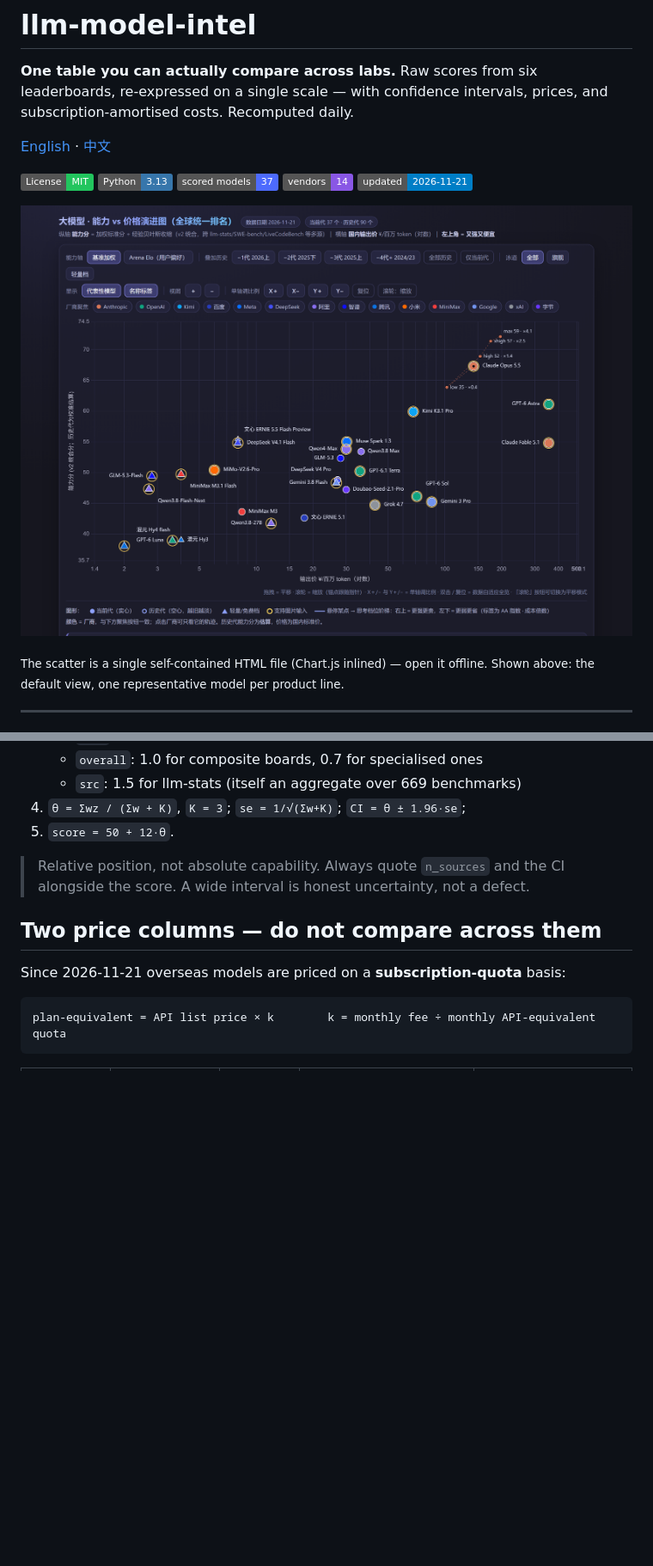
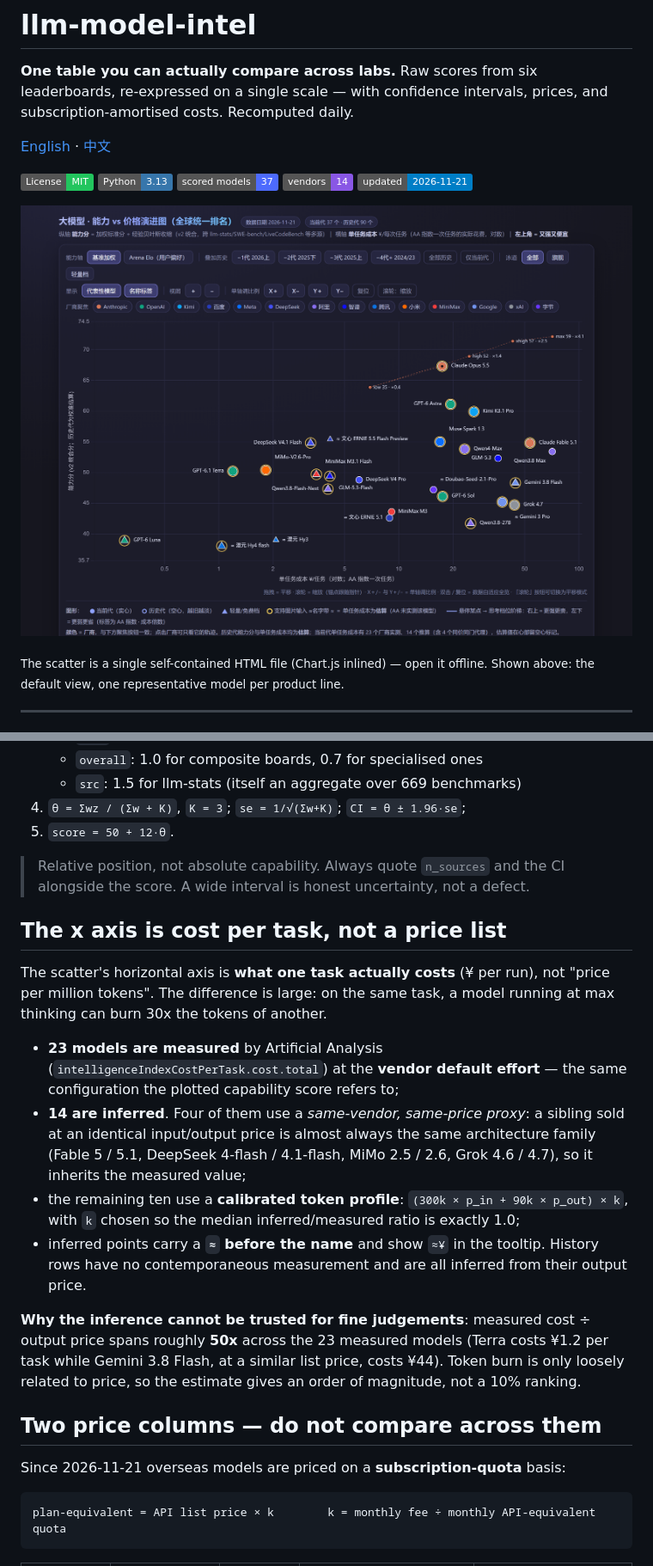
Before and after one commit to Icather/llm-model-intel, a Markdown page: README.en.md, 2 parts joined by grey strips. Shown at 86% size. GitHub-like rendering; pictures changed too: docs/preview.png; badges without logos; blank space fills up the shorter version.

```diff
--- a/README.en.md
+++ b/README.en.md
@@ -48,6 +48,17 @@ This library instead: standardises **within** each `(leaderboard, metric)` group
 
 > Relative position, not absolute capability. Always quote `n_sources` and the CI alongside the score. A wide interval is honest uncertainty, not a defect.
 
+## The x axis is cost per task, not a price list
+
+The scatter's horizontal axis is **what one task actually costs** (¥ per run), not "price per million tokens". The difference is large: on the same task, a model running at max thinking can burn 30x the tokens of another.
+
+- **23 models are measured** by Artificial Analysis (`intelligenceIndexCostPerTask.cost.total`) at the **vendor default effort** — the same configuration the plotted capability score refers to;
+- **14 are inferred**. Four of them use a *same-vendor, same-price proxy*: a sibling sold at an identical input/output price is almost always the same architecture family (Fable 5 / 5.1, DeepSeek 4-flash / 4.1-flash, MiMo 2.5 / 2.6, Grok 4.6 / 4.7), so it inherits the measured value;
+- the remaining ten use a **calibrated token profile**: `(300k × p_in + 90k × p_out) × k`, with `k` chosen so the median inferred/measured ratio is exactly 1.0;
+- inferred points carry a **`≈` before the name** and show `≈¥` in the tooltip. History rows have no contemporaneous measurement and are all inferred from their output price.
+
+**Why the inference cannot be trusted for fine judgements**: measured cost ÷ output price spans roughly **50x** across the 23 measured models (Terra costs ¥1.2 per task while Gemini 3.8 Flash, at a similar list price, costs ¥44). Token burn is only loosely related to price, so the estimate gives an order of magnitude, not a 10% ranking.
+
 ## Two price columns — do not compare across them
 
 Since 2026-11-21 overseas models are priced on a **subscription-quota** basis:
```
Also changed, not shown: other parts of README.en.md (+1 -1 lines), README.md (+13 -2 lines), 5 other files.
